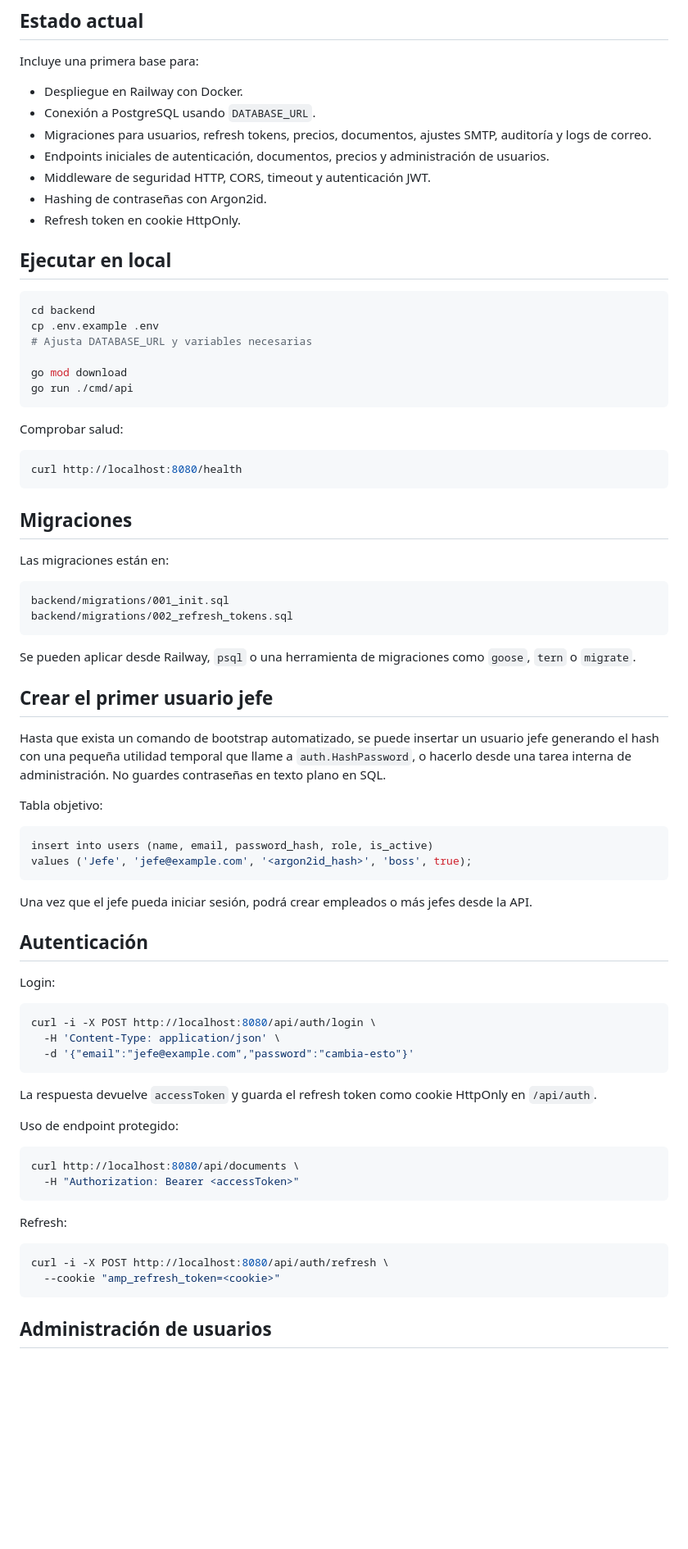
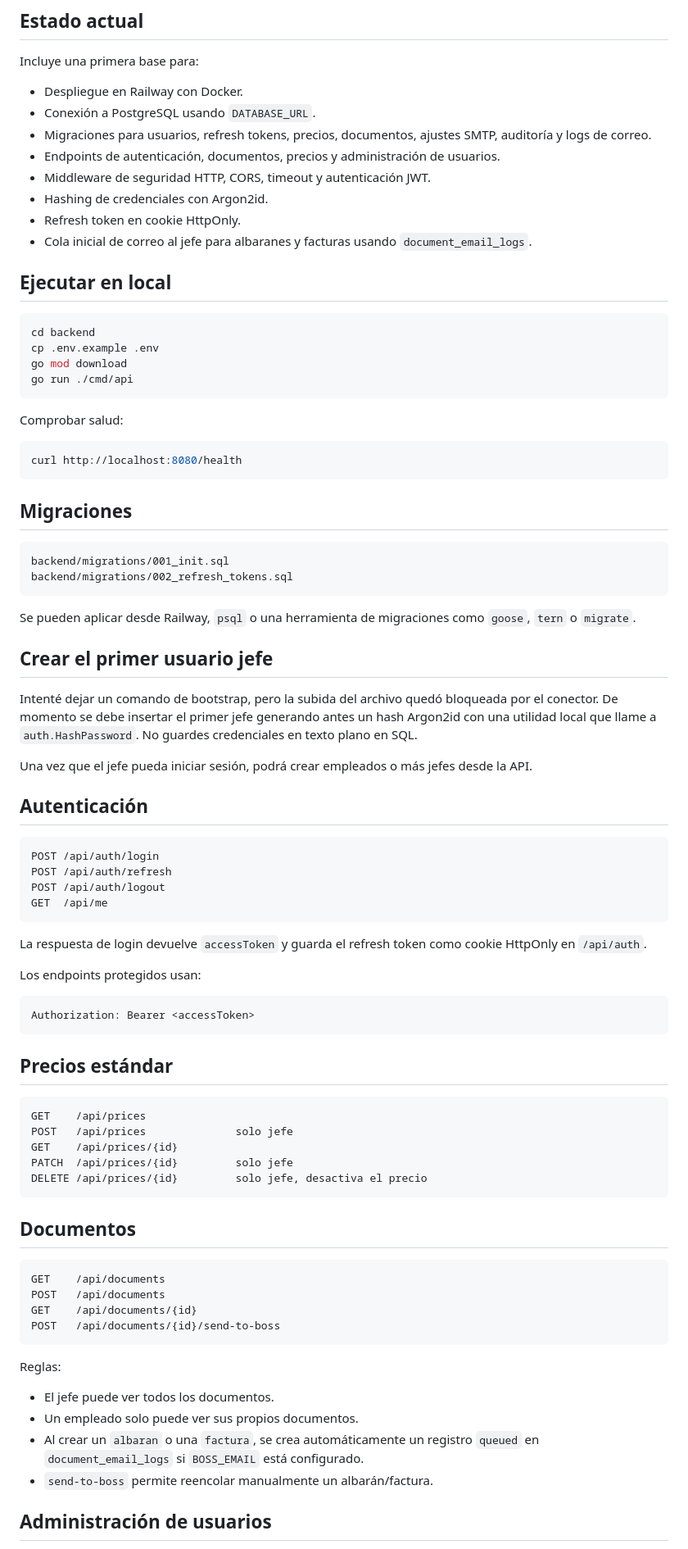
Before and after one commit to WolcenOn/presupuesto_rapido, a Markdown page: backend/README.md, the part around one of its changes. Shown at 82% size. Drawn GitHub-style; blank space fills up the shorter version.

Commit message:
Document new protected endpoints

````diff
--- a/backend/README.md
+++ b/backend/README.md
@@ -9,18 +9,17 @@ Incluye una primera base para:
 - Despliegue en Railway con Docker.
 - Conexión a PostgreSQL usando `DATABASE_URL`.
 - Migraciones para usuarios, refresh tokens, precios, documentos, ajustes SMTP, auditoría y logs de correo.
-- Endpoints iniciales de autenticación, documentos, precios y administración de usuarios.
+- Endpoints de autenticación, documentos, precios y administración de usuarios.
 - Middleware de seguridad HTTP, CORS, timeout y autenticación JWT.
-- Hashing de contraseñas con Argon2id.
+- Hashing de credenciales con Argon2id.
 - Refresh token en cookie HttpOnly.
+- Cola inicial de correo al jefe para albaranes y facturas usando `document_email_logs`.
 
 ## Ejecutar en local
 
 ```bash
 cd backend
 cp .env.example .env
-# Ajusta DATABASE_URL y variables necesarias
-
 go mod download
 go run ./cmd/api
 ```
@@ -33,8 +32,6 @@ curl http://localhost:8080/health
 
 ## Migraciones
 
-Las migraciones están en:
-
 ```txt
 backend/migrations/001_init.sql
 backend/migrations/002_refresh_tokens.sql
@@ -44,42 +41,52 @@ Se pueden aplicar desde Railway, `psql` o una herramienta de migraciones como `g
 
 ## Crear el primer usuario jefe
 
-Hasta que exista un comando de bootstrap automatizado, se puede insertar un usuario jefe generando el hash con una pequeña utilidad temporal que llame a `auth.HashPassword`, o hacerlo desde una tarea interna de administración. No guardes contraseñas en texto plano en SQL.
-
-Tabla objetivo:
-
-```sql
-insert into users (name, email, password_hash, role, is_active)
-values ('Jefe', 'jefe@example.com', '<argon2id_hash>', 'boss', true);
-```
+Intenté dejar un comando de bootstrap, pero la subida del archivo quedó bloqueada por el conector. De momento se debe insertar el primer jefe generando antes un hash Argon2id con una utilidad local que llame a `auth.HashPassword`. No guardes credenciales en texto plano en SQL.
 
 Una vez que el jefe pueda iniciar sesión, podrá crear empleados o más jefes desde la API.
 
 ## Autenticación
 
-Login:
-
-```bash
-curl -i -X POST http://localhost:8080/api/auth/login \
-  -H 'Content-Type: application/json' \
-  -d '{"email":"jefe@example.com","password":"cambia-esto"}'
+```txt
+POST /api/auth/login
+POST /api/auth/refresh
+POST /api/auth/logout
+GET  /api/me
 ```
 
-La respuesta devuelve `accessToken` y guarda el refresh token como cookie HttpOnly en `/api/auth`.
+La respuesta de login devuelve `accessToken` y guarda el refresh token como cookie HttpOnly en `/api/auth`.
 
-Uso de endpoint protegido:
+Los endpoints protegidos usan:
 
-```bash
-curl http://localhost:8080/api/documents \
-  -H "Authorization: Bearer <accessToken>"
+```txt
+Authorization: Bearer <accessToken>
 ```
 
-Refresh:
+## Precios estándar
 
-```bash
-curl -i -X POST http://localhost:8080/api/auth/refresh \
-  --cookie "amp_refresh_token=<cookie>"
+```txt
+GET    /api/prices
+POST   /api/prices              solo jefe
+GET    /api/prices/{id}
+PATCH  /api/prices/{id}         solo jefe
+DELETE /api/prices/{id}         solo jefe, desactiva el precio
 ```
+
+## Documentos
+
+```txt
+GET    /api/documents
+POST   /api/documents
+GET    /api/documents/{id}
+POST   /api/documents/{id}/send-to-boss
+```
+
+Reglas:
+
+- El jefe puede ver todos los documentos.
+- Un empleado solo puede ver sus propios documentos.
+- Al crear un `albaran` o una `factura`, se crea automáticamente un registro `queued` en `document_email_logs` si `BOSS_EMAIL` está configurado.
+- `send-to-boss` permite reencolar manualmente un albarán/factura.
 
 ## Administración de usuarios
 
````
Also changed, not shown: other parts of backend/README.md (+8 -20 lines).
